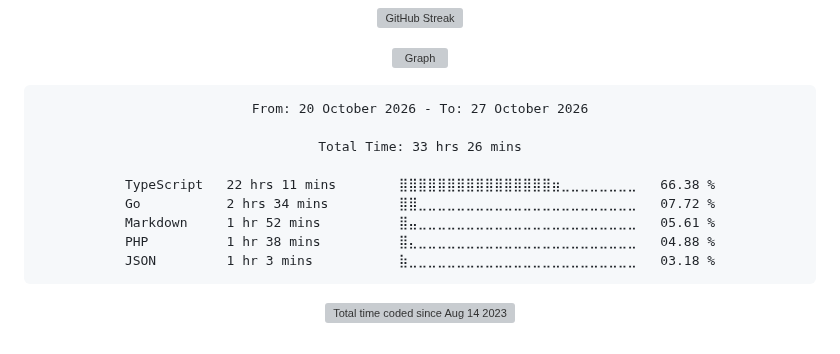
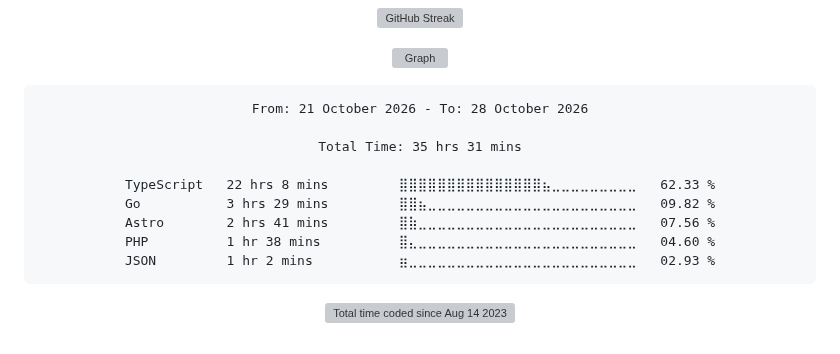
Before and after one commit to Ftthreign/Ftthreign, a Markdown page: README.md, the part around the change. Drawn GitHub-style; folded sections open; grey boxes are pictures that could not be loaded.

Commit message:
Updated waka-readme graph with new metrics

````diff
--- a/README.md
+++ b/README.md
@@ -39,15 +39,15 @@
 <!--START_SECTION:waka-->
 
 ```txt
-From: 20 October 2026 - To: 27 October 2026
+From: 21 October 2026 - To: 28 October 2026
 
-Total Time: 33 hrs 26 mins
+Total Time: 35 hrs 31 mins
 
-TypeScript   22 hrs 11 mins        ⣿⣿⣿⣿⣿⣿⣿⣿⣿⣿⣿⣿⣿⣿⣿⣿⣶⣀⣀⣀⣀⣀⣀⣀⣀   66.38 %
-Go           2 hrs 34 mins         ⣿⣿⣀⣀⣀⣀⣀⣀⣀⣀⣀⣀⣀⣀⣀⣀⣀⣀⣀⣀⣀⣀⣀⣀⣀   07.72 %
-Markdown     1 hr 52 mins          ⣿⣤⣀⣀⣀⣀⣀⣀⣀⣀⣀⣀⣀⣀⣀⣀⣀⣀⣀⣀⣀⣀⣀⣀⣀   05.61 %
-PHP          1 hr 38 mins          ⣿⣄⣀⣀⣀⣀⣀⣀⣀⣀⣀⣀⣀⣀⣀⣀⣀⣀⣀⣀⣀⣀⣀⣀⣀   04.88 %
-JSON         1 hr 3 mins           ⣷⣀⣀⣀⣀⣀⣀⣀⣀⣀⣀⣀⣀⣀⣀⣀⣀⣀⣀⣀⣀⣀⣀⣀⣀   03.18 %
+TypeScript   22 hrs 8 mins         ⣿⣿⣿⣿⣿⣿⣿⣿⣿⣿⣿⣿⣿⣿⣿⣦⣀⣀⣀⣀⣀⣀⣀⣀⣀   62.33 %
+Go           3 hrs 29 mins         ⣿⣿⣦⣀⣀⣀⣀⣀⣀⣀⣀⣀⣀⣀⣀⣀⣀⣀⣀⣀⣀⣀⣀⣀⣀   09.82 %
+Astro        2 hrs 41 mins         ⣿⣷⣀⣀⣀⣀⣀⣀⣀⣀⣀⣀⣀⣀⣀⣀⣀⣀⣀⣀⣀⣀⣀⣀⣀   07.56 %
+PHP          1 hr 38 mins          ⣿⣄⣀⣀⣀⣀⣀⣀⣀⣀⣀⣀⣀⣀⣀⣀⣀⣀⣀⣀⣀⣀⣀⣀⣀   04.60 %
+JSON         1 hr 2 mins           ⣶⣀⣀⣀⣀⣀⣀⣀⣀⣀⣀⣀⣀⣀⣀⣀⣀⣀⣀⣀⣀⣀⣀⣀⣀   02.93 %
 ```
 
 <!--END_SECTION:waka-->
````
